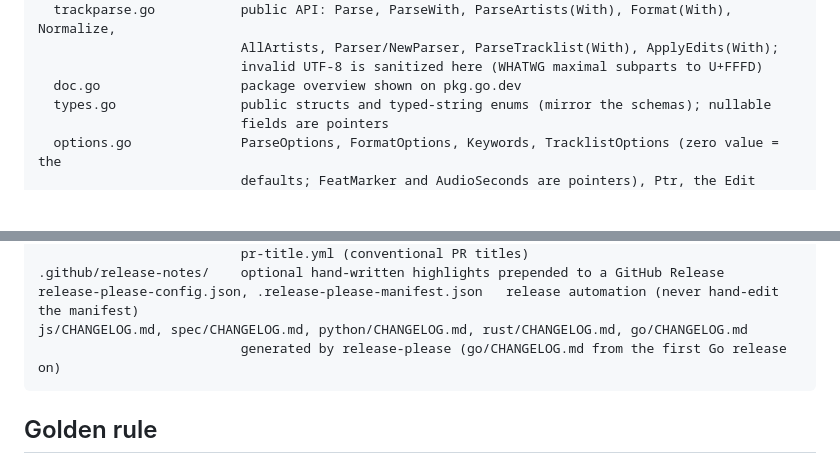
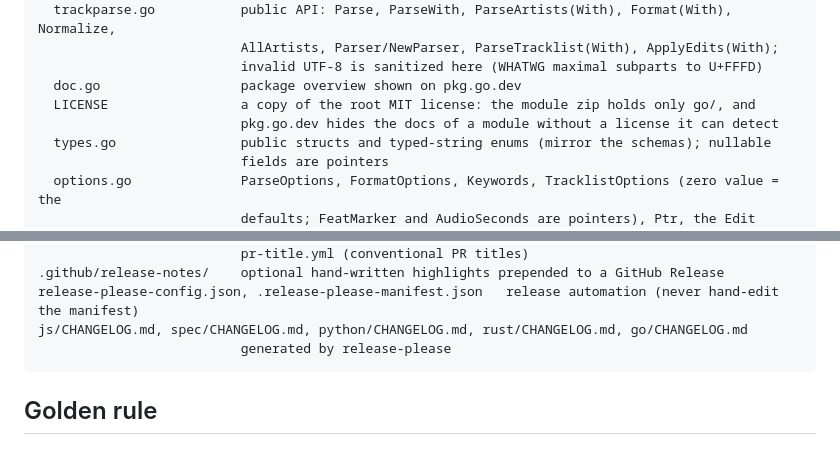
Before and after one commit to 4matic/trackparse, a Markdown page: AGENTS.md, 2 parts joined by grey strips. Rendered like a GitHub page; blank space fills up the shorter version.

````diff
--- a/AGENTS.md
+++ b/AGENTS.md
@@ -113,6 +113,8 @@ go/                       Go module `github.com/4matic/trackparse/go`, package `
                           AllArtists, Parser/NewParser, ParseTracklist(With), ApplyEdits(With);
                           invalid UTF-8 is sanitized here (WHATWG maximal subparts to U+FFFD)
   doc.go                  package overview shown on pkg.go.dev
+  LICENSE                 a copy of the root MIT license: the module zip holds only go/, and
+                          pkg.go.dev hides the docs of a module without a license it can detect
   types.go                public structs and typed-string enums (mirror the schemas); nullable
                           fields are pointers
   options.go              ParseOptions, FormatOptions, Keywords, TracklistOptions (zero value = the
@@ -189,7 +191,7 @@ scripts/dump_py.py        Python side of compare-ports (JSONL in, to_dict() JSON
 .github/release-notes/    optional hand-written highlights prepended to a GitHub Release
 release-please-config.json, .release-please-manifest.json   release automation (never hand-edit the manifest)
 js/CHANGELOG.md, spec/CHANGELOG.md, python/CHANGELOG.md, rust/CHANGELOG.md, go/CHANGELOG.md
-                          generated by release-please (go/CHANGELOG.md from the first Go release on)
+                          generated by release-please
 ```
 
 ## Golden rule
````
Also changed, not shown: other parts of AGENTS.md (+32 -4 lines).
